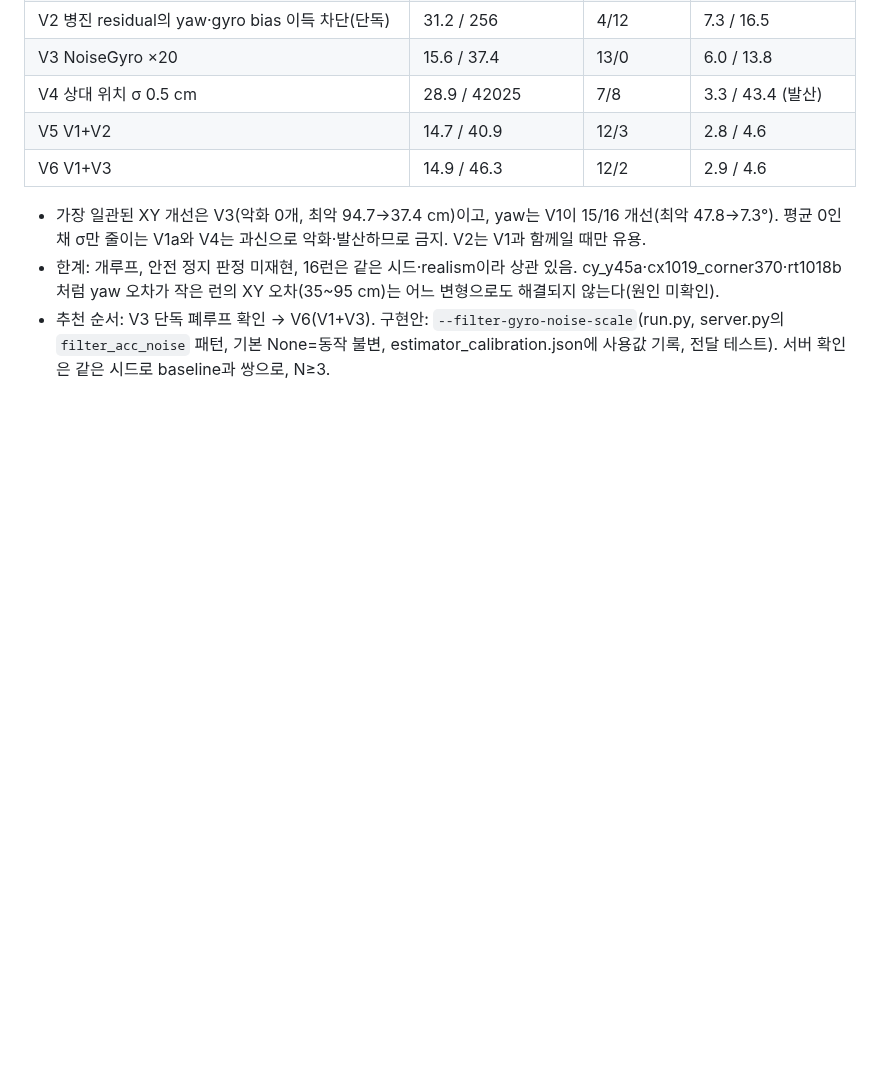
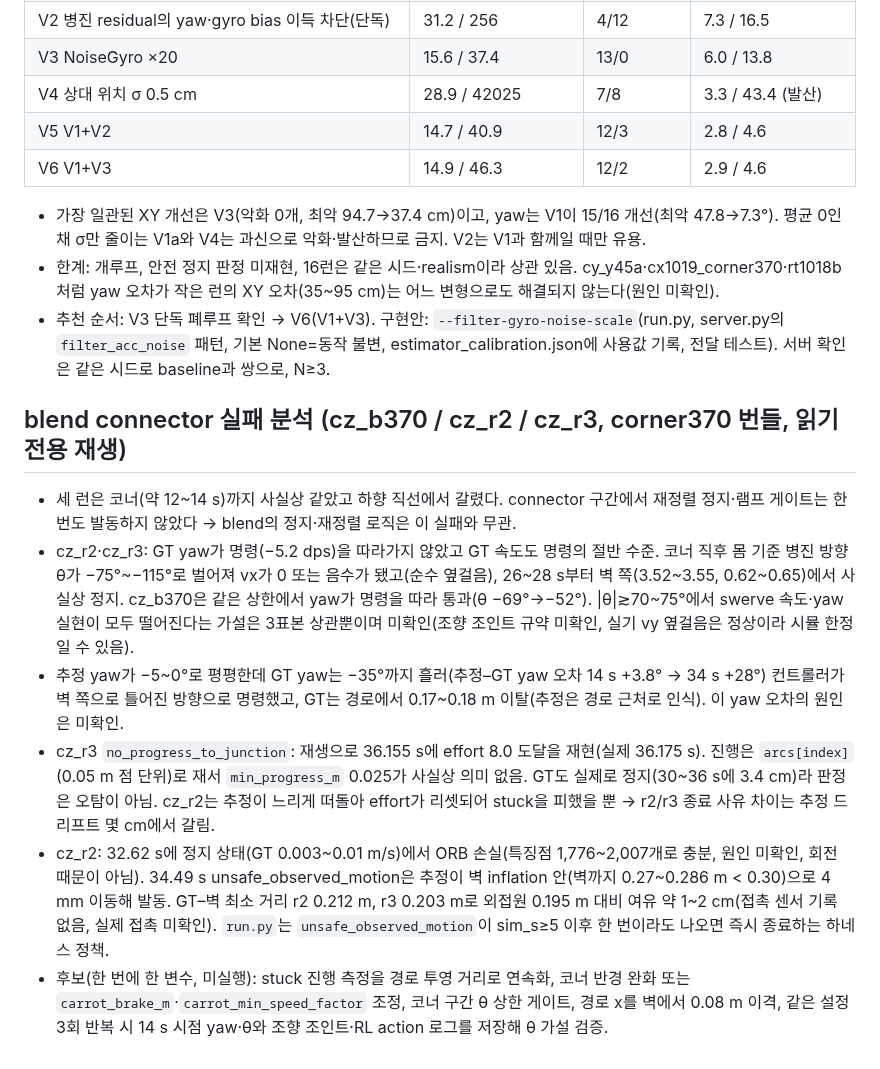
Before and after one commit to lee-robot-lab/rover-mapping, a Markdown page: docs/experiments/2026-10-19-full-mission-search.md, the part around the change. Rendered like a GitHub page; blank space fills up the shorter version.

Commit message:
docs: blend connector 실패(r2·r3) 분석 결과 기록
Co-Authored-By: Claude Sonnet 5.5 <noreply@anthropic.com>

```diff
--- a/docs/experiments/2026-10-19-full-mission-search.md
+++ b/docs/experiments/2026-10-19-full-mission-search.md
@@ -111,3 +111,12 @@
 - 가장 일관된 XY 개선은 V3(악화 0개, 최악 94.7→37.4 cm)이고, yaw는 V1이 15/16 개선(최악 47.8→7.3°). 평균 0인 채 σ만 줄이는 V1a와 V4는 과신으로 악화·발산하므로 금지. V2는 V1과 함께일 때만 유용.
 - 한계: 개루프, 안전 정지 판정 미재현, 16런은 같은 시드·realism이라 상관 있음. cy_y45a·cx1019_corner370·rt1018b처럼 yaw 오차가 작은 런의 XY 오차(35~95 cm)는 어느 변형으로도 해결되지 않는다(원인 미확인).
 - 추천 순서: V3 단독 폐루프 확인 → V6(V1+V3). 구현안: `--filter-gyro-noise-scale`(run.py, server.py의 `filter_acc_noise` 패턴, 기본 None=동작 불변, estimator_calibration.json에 사용값 기록, 전달 테스트). 서버 확인은 같은 시드로 baseline과 쌍으로, N≥3.
+
+## blend connector 실패 분석 (cz_b370 / cz_r2 / cz_r3, corner370 번들, 읽기 전용 재생)
+
+- 세 런은 코너(약 12~14 s)까지 사실상 같았고 하향 직선에서 갈렸다. connector 구간에서 재정렬 정지·램프 게이트는 한 번도 발동하지 않았다 → blend의 정지·재정렬 로직은 이 실패와 무관.
+- cz_r2·cz_r3: GT yaw가 명령(−5.2 dps)을 따라가지 않았고 GT 속도도 명령의 절반 수준. 코너 직후 몸 기준 병진 방향 θ가 −75°~−115°로 벌어져 vx가 0 또는 음수가 됐고(순수 옆걸음), 26~28 s부터 벽 쪽(3.52~3.55, 0.62~0.65)에서 사실상 정지. cz_b370은 같은 상한에서 yaw가 명령을 따라 통과(θ −69°→−52°). |θ|≳70~75°에서 swerve 속도·yaw 실현이 모두 떨어진다는 가설은 3표본 상관뿐이며 미확인(조향 조인트 규약 미확인, 실기 vy 옆걸음은 정상이라 시뮬 한정일 수 있음).
+- 추정 yaw가 −5~0°로 평평한데 GT yaw는 −35°까지 흘러(추정–GT yaw 오차 14 s +3.8° → 34 s +28°) 컨트롤러가 벽 쪽으로 틀어진 방향으로 명령했고, GT는 경로에서 0.17~0.18 m 이탈(추정은 경로 근처로 인식). 이 yaw 오차의 원인은 미확인.
+- cz_r3 `no_progress_to_junction`: 재생으로 36.155 s에 effort 8.0 도달을 재현(실제 36.175 s). 진행은 `arcs[index]`(0.05 m 점 단위)로 재서 `min_progress_m` 0.025가 사실상 의미 없음. GT도 실제로 정지(30~36 s에 3.4 cm)라 판정은 오탐이 아님. cz_r2는 추정이 느리게 떠돌아 effort가 리셋되어 stuck을 피했을 뿐 → r2/r3 종료 사유 차이는 추정 드리프트 몇 cm에서 갈림.
+- cz_r2: 32.62 s에 정지 상태(GT 0.003~0.01 m/s)에서 ORB 손실(특징점 1,776~2,007개로 충분, 원인 미확인, 회전 때문이 아님). 34.49 s unsafe_observed_motion은 추정이 벽 inflation 안(벽까지 0.27~0.286 m < 0.30)으로 4 mm 이동해 발동. GT–벽 최소 거리 r2 0.212 m, r3 0.203 m로 외접원 0.195 m 대비 여유 약 1~2 cm(접촉 센서 기록 없음, 실제 접촉 미확인). `run.py`는 `unsafe_observed_motion`이 sim_s≥5 이후 한 번이라도 나오면 즉시 종료하는 하네스 정책.
+- 후보(한 번에 한 변수, 미실행): stuck 진행 측정을 경로 투영 거리로 연속화, 코너 반경 완화 또는 `carrot_brake_m`·`carrot_min_speed_factor` 조정, 코너 구간 θ 상한 게이트, 경로 x를 벽에서 0.08 m 이격, 같은 설정 3회 반복 시 14 s 시점 yaw·θ와 조향 조인트·RL action 로그를 저장해 θ 가설 검증.
```
